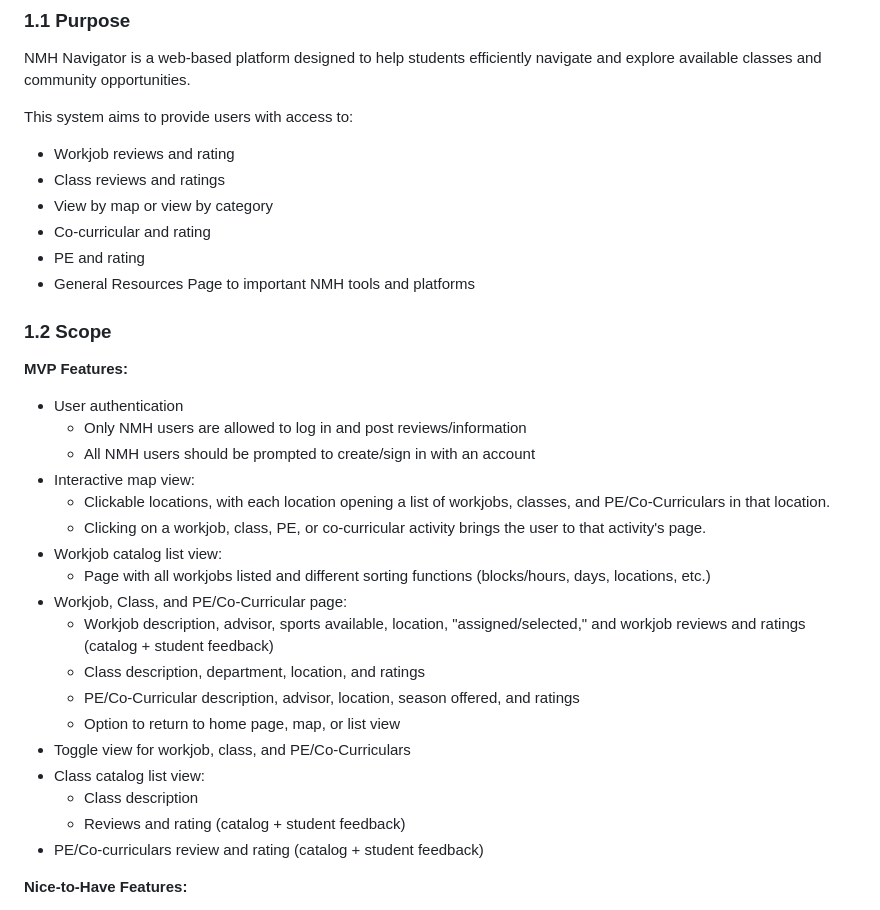
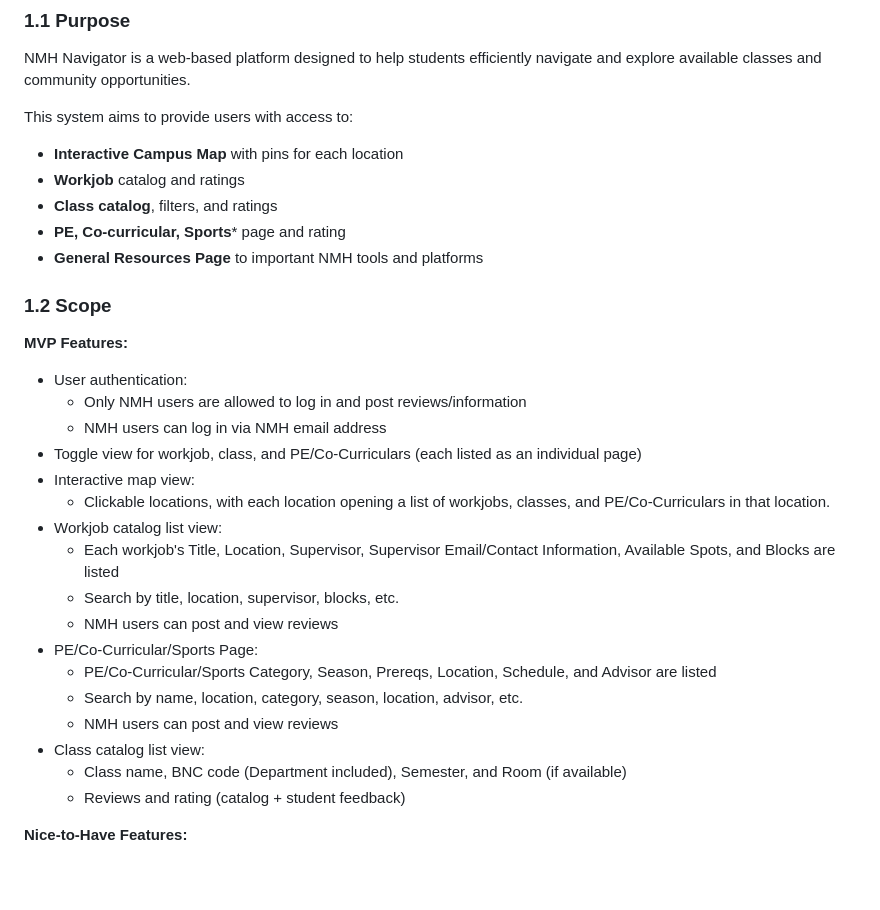
Before and after one commit to d3ltaV/NMH-Navigator, a Markdown page: docs/SRS.md, the part around the change. Drawn GitHub-style; blank space fills up the shorter version.

Commit message:
Update wording of MVP features to more clearly reflect project implementations
Updated the SRS document to clarify MVP and nice-to-have features.

```diff
--- a/docs/SRS.md
+++ b/docs/SRS.md
@@ -11,34 +11,32 @@
 NMH Navigator is a web-based platform designed to help students efficiently navigate and explore available classes and community opportunities.
 
 This system aims to provide users with access to:
-- Workjob reviews and rating
-- Class reviews and ratings
-- View by map or view by category
-- Co-curricular and rating
-- PE and rating
-- General Resources Page to important NMH tools and platforms
+- **Interactive Campus Map** with pins for each location
+- **Workjob** catalog and ratings
+- **Class catalog**, filters, and ratings
+- **PE, Co-curricular, Sports*** page and rating
+- **General Resources Page** to important NMH tools and platforms
 
 ### 1.2 Scope
 
 **MVP Features:**
-- User authentication
+- User authentication:
   - Only NMH users are allowed to log in and post reviews/information
-  - All NMH users should be prompted to create/sign in with an account
+  - NMH users can log in via NMH email address
+- Toggle view for workjob, class, and PE/Co-Curriculars (each listed as an individual page)
 - Interactive map view:
   - Clickable locations, with each location opening a list of workjobs, classes, and PE/Co-Curriculars in that location.
-  - Clicking on a workjob, class, PE, or co-curricular activity brings the user to that activity's page.
 - Workjob catalog list view:
-  - Page with all workjobs listed and different sorting functions (blocks/hours, days, locations, etc.)
-- Workjob, Class, and PE/Co-Curricular page:
-  - Workjob description, advisor, sports available, location, "assigned/selected," and workjob reviews and ratings (catalog + student feedback)
-  - Class description, department, location, and ratings
-  - PE/Co-Curricular description, advisor, location, season offered, and ratings
-  - Option to return to home page, map, or list view
-- Toggle view for workjob, class, and PE/Co-Curriculars
+  - Each workjob's Title, Location, Supervisor, Supervisor Email/Contact Information, Available Spots, and Blocks are listed
+  - Search by title, location, supervisor, blocks, etc.
+  - NMH users can post and view reviews
+- PE/Co-Curricular/Sports Page:
+  - PE/Co-Curricular/Sports Category, Season, Prereqs, Location, Schedule, and Advisor are listed
+  - Search by name, location, category, season, location, advisor, etc.
+  - NMH users can post and view reviews
 - Class catalog list view:
-  - Class description
+  - Class name, BNC code (Department included), Semester, and Room (if available)
   - Reviews and rating (catalog + student feedback)
-- PE/Co-curriculars review and rating (catalog + student feedback)
 
 **Nice-to-Have Features:**
 - Dining module with ratings
```
